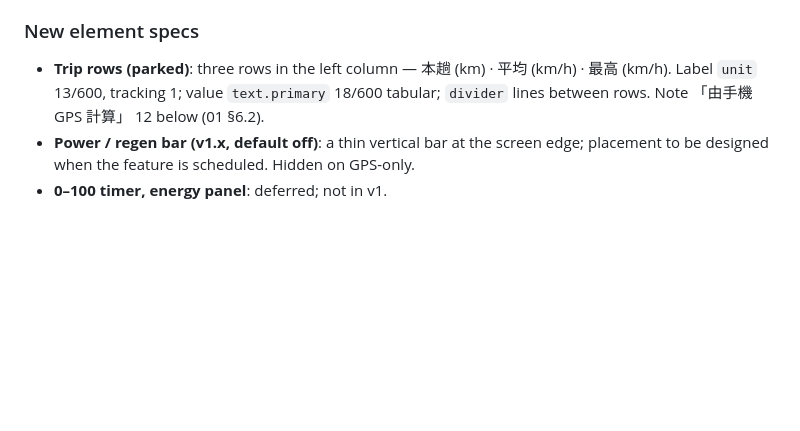
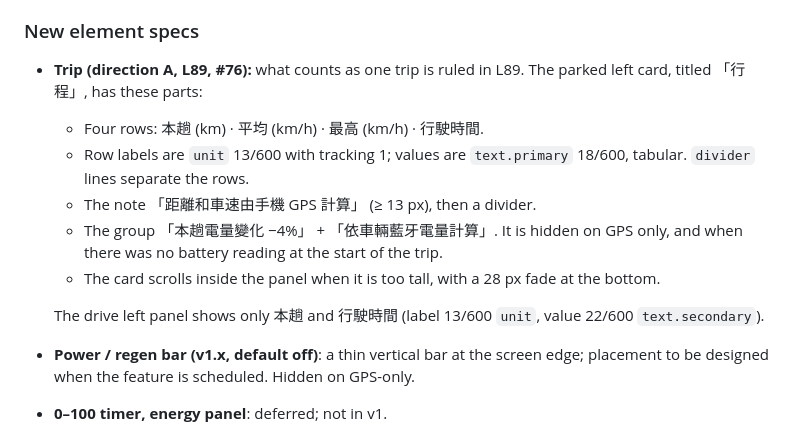
Before and after one commit to huangc28/tsla-speed-meter, a Markdown page: DESIGN.md, the part around the change. GitHub-like rendering; blank space fills up the shorter version.

Commit message:
DESIGN.md: trip card and drive trip panel for direction A (#76)
Co-Authored-By: Claude Opus 5.5 <noreply@anthropic.com>
Claude-Session: https://claude.ai/code/session_01X7sNsGCLjkxn9JiGuuuQAw

```diff
--- a/DESIGN.md
+++ b/DESIGN.md
@@ -278,7 +278,14 @@ A composite source coordinates them: **speed = Car Bluetooth while valid, else G
 **Spikes:** (1) native BLE feasibility — done in Swift (ADR 0001), porting Tesla's Protobuf/crypto BLE layer from the Go (`teslamotors/vehicle-command`) / Python (`python-tesla-fleet-api`) libs, and verified on the owner's car on 2026-10-23 and 2026-10-24; (2) whether BLE speed is frequent enough for a smooth gauge — polled 5 times a second (L61), with the car's own update rate still to be measured; whether instantaneous *drive* power is exposed is not yet checked. If either fails, GPS covers speed and the power bar drops to OBD.
 
 ### New element specs
-- **Trip rows (parked)**: three rows in the left column — 本趟 (km) · 平均 (km/h) · 最高 (km/h). Label `unit` 13/600, tracking 1; value `text.primary` 18/600 tabular; `divider` lines between rows. Note 「由手機 GPS 計算」 12 below (01 §6.2).
+- **Trip (direction A, L89, #76):** what counts as one trip is ruled in L89. The parked left card, titled 「行程」, has these parts:
+  - Four rows: 本趟 (km) · 平均 (km/h) · 最高 (km/h) · 行駛時間.
+  - Row labels are `unit` 13/600 with tracking 1; values are `text.primary` 18/600, tabular. `divider` lines separate the rows.
+  - The note 「距離和車速由手機 GPS 計算」 (≥ 13 px), then a divider.
+  - The group 「本趟電量變化 −4%」 + 「依車輛藍牙電量計算」. It is hidden on GPS only, and when there was no battery reading at the start of the trip.
+  - The card scrolls inside the panel when it is too tall, with a 28 px fade at the bottom.
+
+  The drive left panel shows only 本趟 and 行駛時間 (label 13/600 `unit`, value 22/600 `text.secondary`).
 - **Power / regen bar (v1.x, default off)**: a thin vertical bar at the screen edge; placement to be designed when the feature is scheduled. Hidden on GPS-only.
 - **0–100 timer, energy panel**: deferred; not in v1.
 
```
